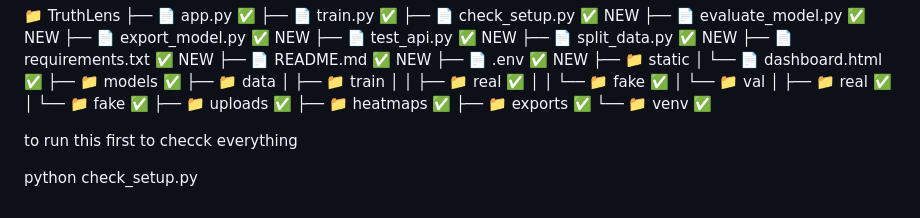
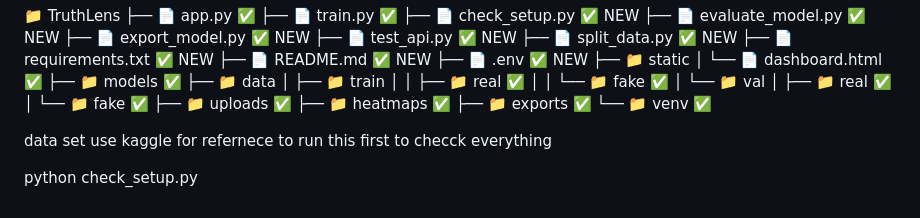
Before and after one commit to KesavprasathM/focusai, a Markdown page: README.md, the part around the change. Drawn GitHub-style.

```diff
--- a/README.md
+++ b/README.md
@@ -135,6 +135,8 @@ Press **`Ctrl + S`**
  └── 📁 venv                  ✅
 
 
+
+data set use kaggle for refernece
  to run this first to checck everything
 
  python check_setup.py
```
